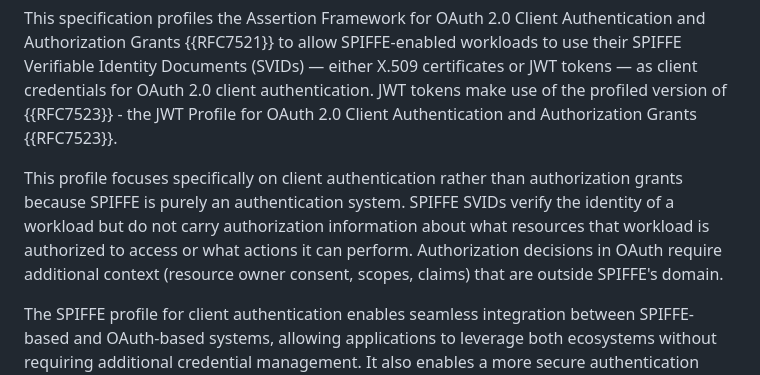
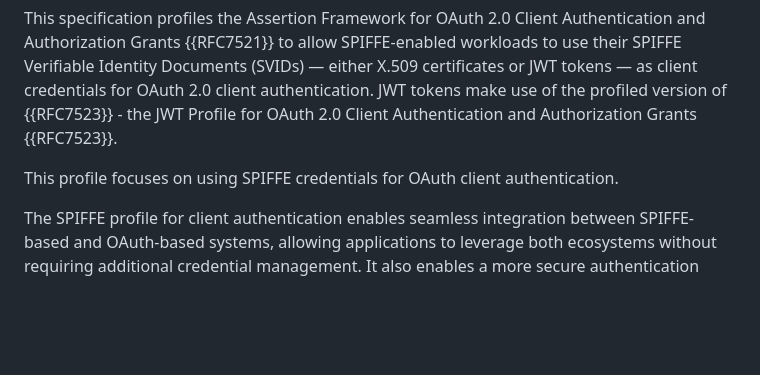
Before and after one commit to arndt-s/oauth-spiffe-client-authentication, a Markdown page: draft-schwenkschuster-oauth-spiffe-client-auth.md, the part around the change. Drawn GitHub-style; blank space fills up the shorter version.

Commit message:
Apply Pieters suggestion
Co-authored-by: PieterKas <90690777+PieterKas@users.noreply.github.com>

```diff
--- a/draft-schwenkschuster-oauth-spiffe-client-auth.md
+++ b/draft-schwenkschuster-oauth-spiffe-client-auth.md
@@ -91,8 +91,7 @@ Traditional OAuth client authentication typically relies on client secrets or pr
 
 This specification profiles the Assertion Framework for OAuth 2.0 Client Authentication and Authorization Grants {{RFC7521}} to allow SPIFFE-enabled workloads to use their SPIFFE Verifiable Identity Documents (SVIDs) — either X.509 certificates or JWT tokens — as client credentials for OAuth 2.0 client authentication. JWT tokens make use of the profiled version of {{RFC7523}} - the JWT Profile for OAuth 2.0 Client Authentication and Authorization Grants {{RFC7523}}.
 
-This profile focuses specifically on client authentication rather than authorization grants because SPIFFE is purely an authentication system. SPIFFE SVIDs verify the identity of a workload but do not carry authorization information about what resources that workload is authorized to access or what actions it can perform. Authorization decisions in OAuth require
-additional context (resource owner consent, scopes, claims) that are outside SPIFFE's domain.
+This profile focuses on using SPIFFE credentials for OAuth client authentication.
 
 The SPIFFE profile for client authentication enables seamless integration between SPIFFE-based and OAuth-based systems, allowing applications to leverage both ecosystems without requiring additional credential management. It also enables a more secure authentication method by leveraging cryptographically verifiable credentials rather than shared secrets.
 
```
